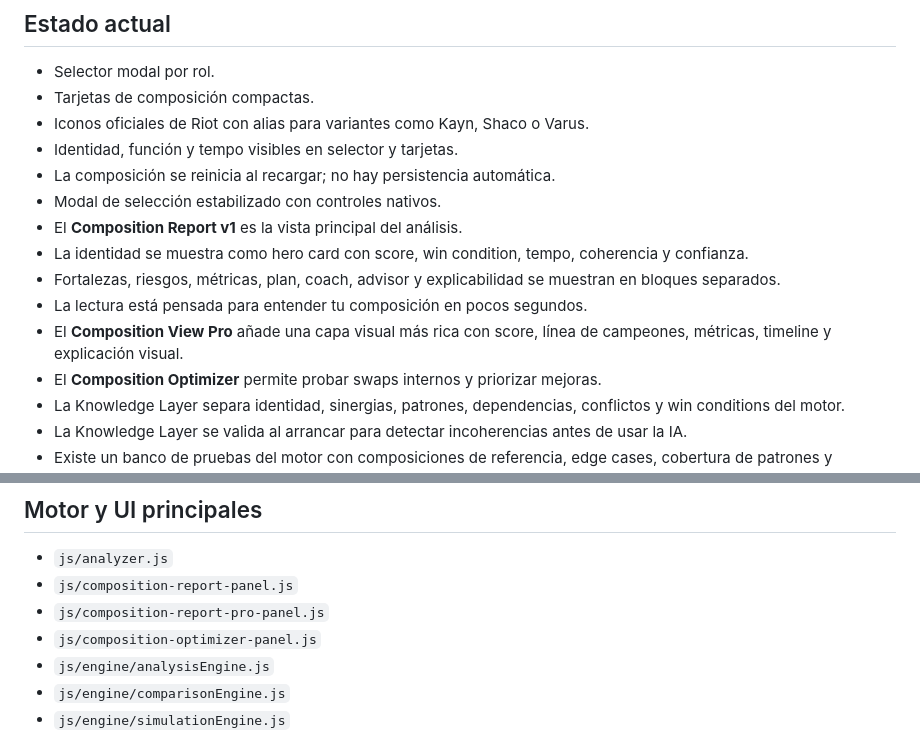
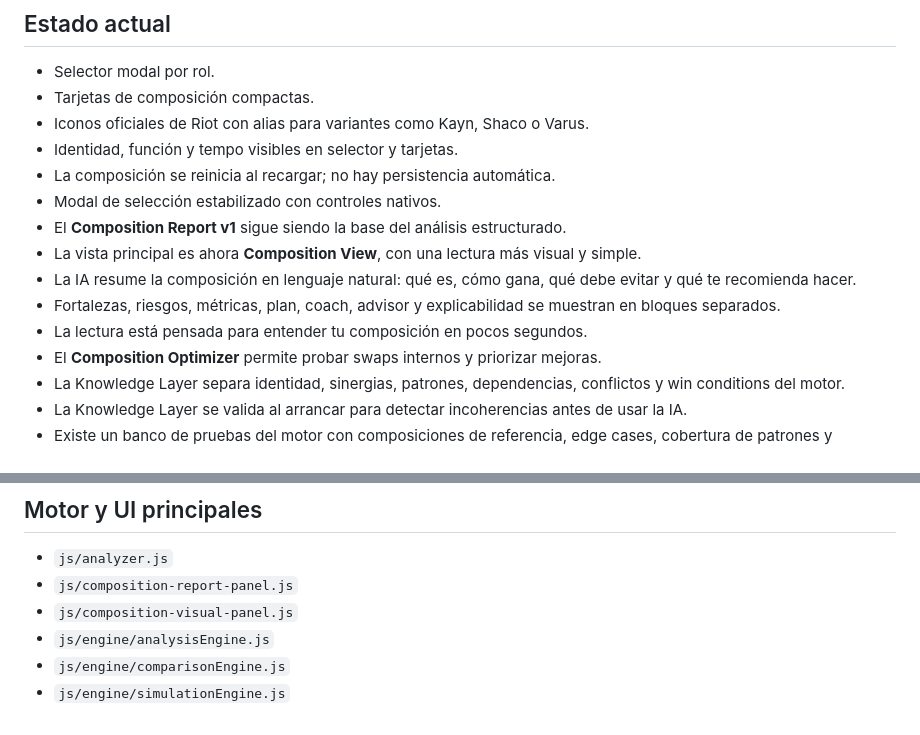
Before and after one commit to enigmapau-hash/rift-architect, a Markdown page: README.md, 2 parts joined by grey strips. GitHub-like rendering.

Commit message:
Align README with the visual AI composition view

```diff
--- a/README.md
+++ b/README.md
@@ -17,11 +17,11 @@ PWA para construir y entender una composición de League of Legends a partir de
 - Identidad, función y tempo visibles en selector y tarjetas.
 - La composición se reinicia al recargar; no hay persistencia automática.
 - Modal de selección estabilizado con controles nativos.
-- El **Composition Report v1** es la vista principal del análisis.
-- La identidad se muestra como hero card con score, win condition, tempo, coherencia y confianza.
+- El **Composition Report v1** sigue siendo la base del análisis estructurado.
+- La vista principal es ahora **Composition View**, con una lectura más visual y simple.
+- La IA resume la composición en lenguaje natural: qué es, cómo gana, qué debe evitar y qué te recomienda hacer.
 - Fortalezas, riesgos, métricas, plan, coach, advisor y explicabilidad se muestran en bloques separados.
 - La lectura está pensada para entender tu composición en pocos segundos.
-- El **Composition View Pro** añade una capa visual más rica con score, línea de campeones, métricas, timeline y explicación visual.
 - El **Composition Optimizer** permite probar swaps internos y priorizar mejoras.
 - La Knowledge Layer separa identidad, sinergias, patrones, dependencias, conflictos y win conditions del motor.
 - La Knowledge Layer se valida al arrancar para detectar incoherencias antes de usar la IA.
@@ -47,8 +47,7 @@ Documentación base del hito:
 
 - `js/analyzer.js`
 - `js/composition-report-panel.js`
-- `js/composition-report-pro-panel.js`
-- `js/composition-optimizer-panel.js`
+- `js/composition-visual-panel.js`
 - `js/engine/analysisEngine.js`
 - `js/engine/comparisonEngine.js`
 - `js/engine/simulationEngine.js`
```
